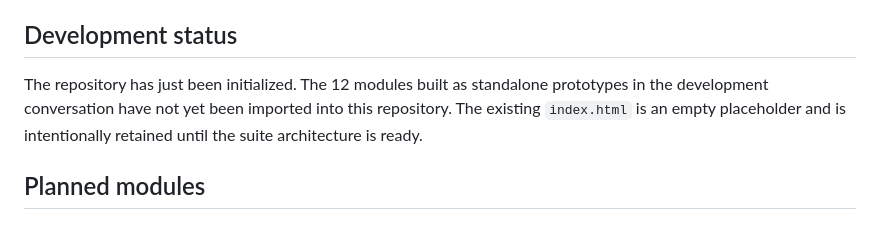
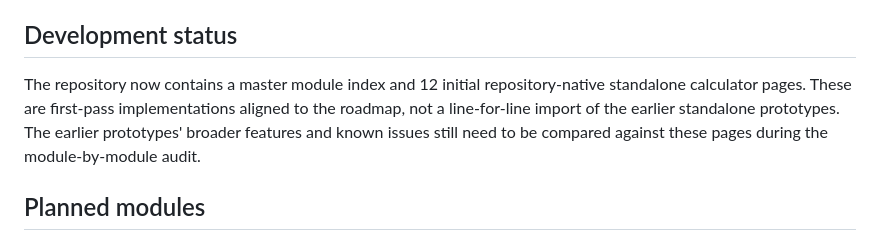
Before and after one commit to valeriovlad13-del/power-systems-analysis-suite, a Markdown page: README.md, the part around the change. Rendered like a GitHub page.

Commit message:
docs: reflect initial module implementation status

```diff
--- a/README.md
+++ b/README.md
@@ -6,7 +6,7 @@ Interactive educational tools for studying power systems analysis. The project i
 
 ## Development status
 
-The repository has just been initialized. The 12 modules built as standalone prototypes in the development conversation have not yet been imported into this repository. The existing `index.html` is an empty placeholder and is intentionally retained until the suite architecture is ready.
+The repository now contains a master module index and 12 initial repository-native standalone calculator pages. These are first-pass implementations aligned to the roadmap, not a line-for-line import of the earlier standalone prototypes. The earlier prototypes' broader features and known issues still need to be compared against these pages during the module-by-module audit.
 
 ## Planned modules
 
```
